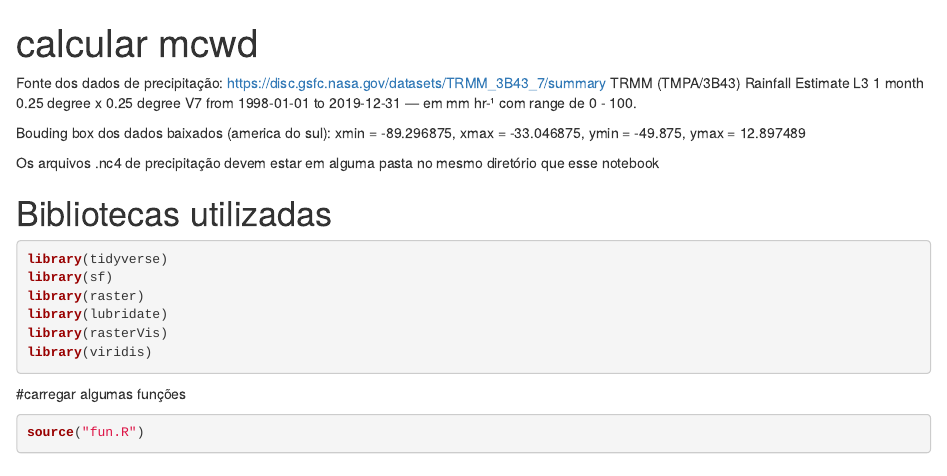
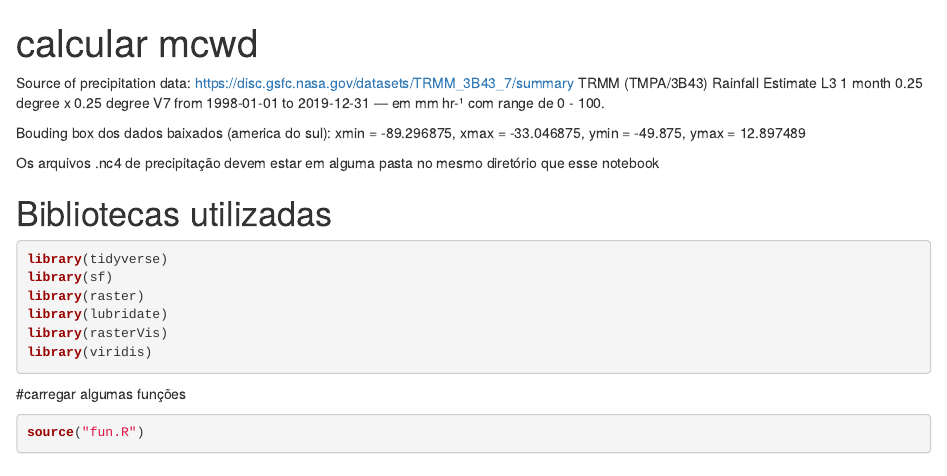
Before and after one commit to lukasheber/ubiquitous-spork, an R Markdown document (script.Rmd): the page in a window 1100 px wide, from its top. Rendered offline with R 4.5, knitr and Pandoc, with nearby package versions; some code elsewhere in the file could not run offline.

Commit message:
update readme

```diff
--- a/script.Rmd
+++ b/script.Rmd
@@ -6,7 +6,7 @@ output:
     df_print: paged
 ---
 
-Fonte dos dados de precipitação: https://disc.gsfc.nasa.gov/datasets/TRMM_3B43_7/summary
+Source of precipitation data: https://disc.gsfc.nasa.gov/datasets/TRMM_3B43_7/summary
 TRMM (TMPA/3B43) Rainfall Estimate L3 1 month 0.25 degree x 0.25 degree V7 from 1998-01-01 to 2019-12-31 --- em mm hr-¹ com range de 0 - 100.
 
 Bouding box dos dados baixados (america do sul): xmin = -89.296875, xmax = -33.046875, ymin = -49.875, ymax = 12.897489
```
Also changed, not shown: README.md.
